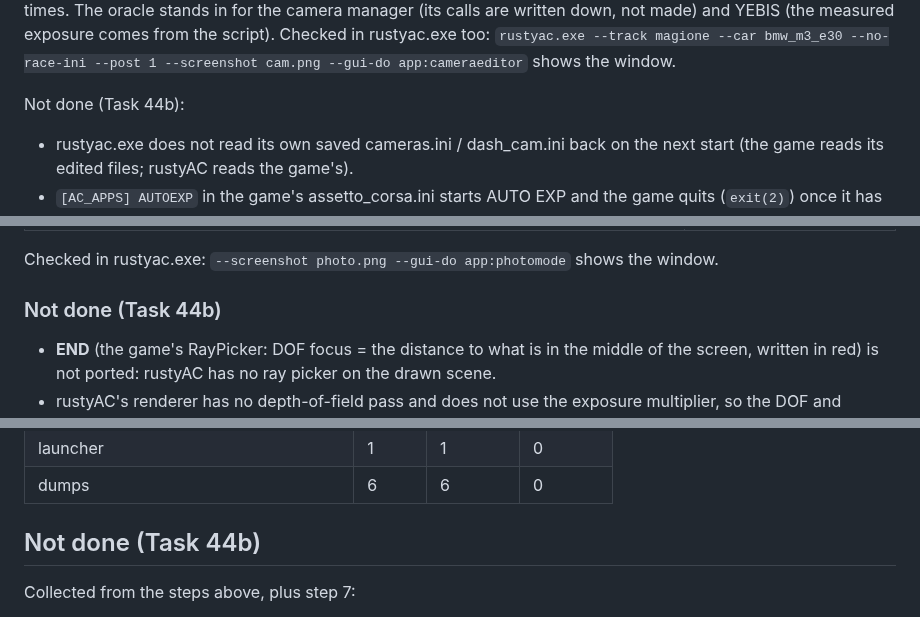
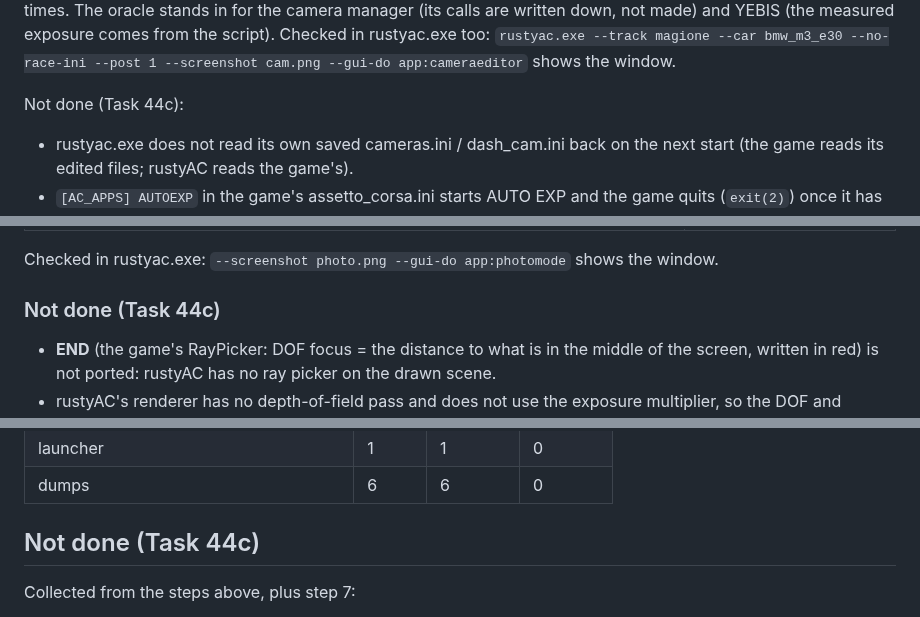
Before and after one commit to thesupersupersigma/rustyAC, a Markdown page: docs/port/content_tools.md, 3 parts joined by grey strips. Rendered like a GitHub page.

```diff
--- a/docs/port/content_tools.md
+++ b/docs/port/content_tools.md
@@ -192,7 +192,7 @@ in for the camera manager (its calls are written down, not made) and YEBIS (the
 comes from the script). Checked in rustyac.exe too: `rustyac.exe --track magione --car bmw_m3_e30
 --no-race-ini --post 1 --screenshot cam.png --gui-do app:cameraeditor` shows the window.
 
-Not done (Task 44b):
+Not done (Task 44c):
 - rustyac.exe does not read its own saved cameras.ini / dash_cam.ini back on the next start (the
   game reads its edited files; rustyAC reads the game's).
 - `[AC_APPS] AUTOEXP` in the game's assetto_corsa.ini starts AUTO EXP and the game quits
@@ -235,7 +235,7 @@ hidden. `GetAsyncKeyState` answers the script's buttons; `setMode`, `pausePhysic
 
 Checked in rustyac.exe: `--screenshot photo.png --gui-do app:photomode` shows the window.
 
-### Not done (Task 44b)
+### Not done (Task 44c)
 
 - **END** (the game's RayPicker: DOF focus = the distance to what is in the middle of the
   screen, written in red) is not ported: rustyAC has no ray picker on the drawn scene.
@@ -445,7 +445,7 @@ ai_page were run again after the fix.
 | launcher | 1 | 1 | 0 |
 | dumps | 6 | 6 | 0 |
 
-## Not done (Task 44b)
+## Not done (Task 44c)
 
 Collected from the steps above, plus step 7:
 
```
Also changed, not shown: other parts of docs/port/content_tools.md (+4 -4 lines).
